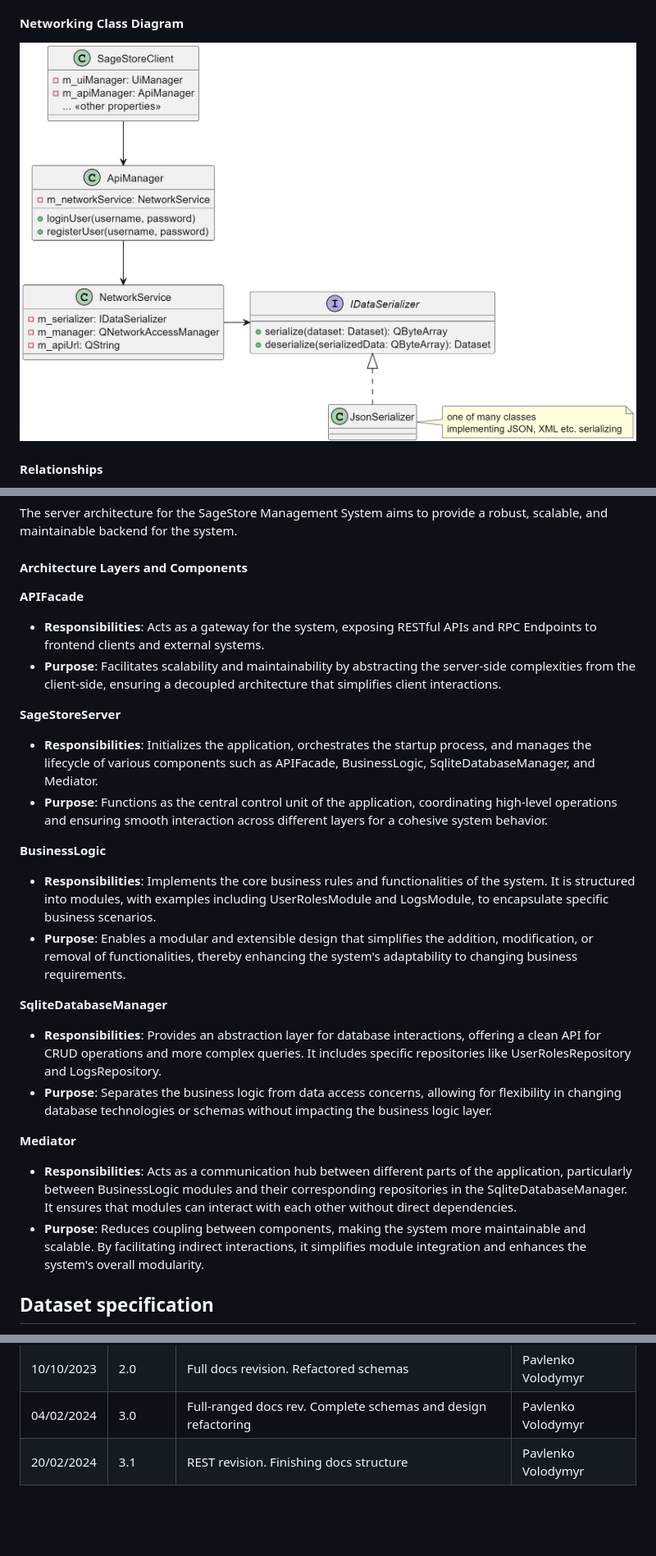
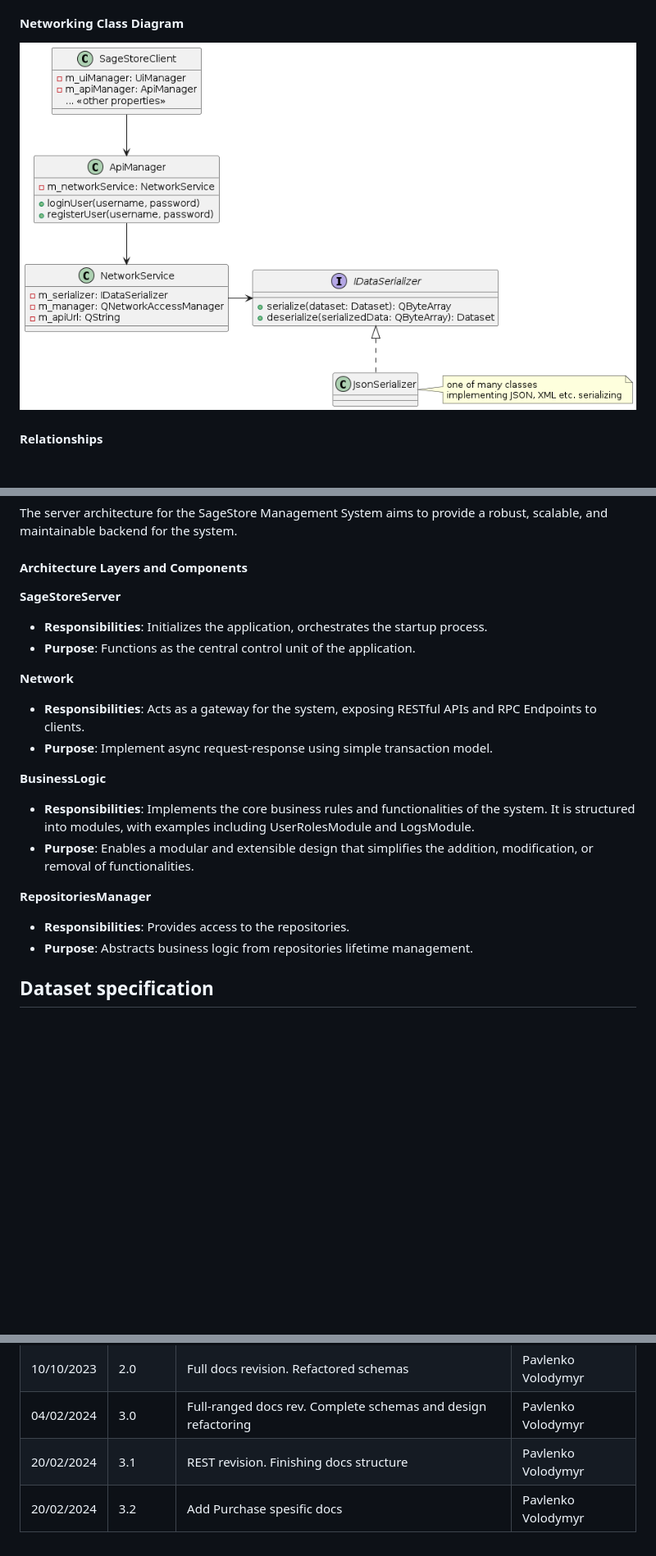
Before and after one commit to Sage-Cat/SageStore, a Markdown page: docs/Project_Documentation.md, 3 parts joined by grey strips. Shown: that part at 82% size. Drawn GitHub-style; pictures changed too: docs/client/Networking_CD.png; blank space fills up the shorter version.

```diff
--- a/docs/Project_Documentation.md
+++ b/docs/Project_Documentation.md
@@ -264,30 +271,24 @@ The server architecture for the SageStore Management System aims to provide a ro
 
 #### Architecture Layers and Components
 
-**APIFacade**
-
-- **Responsibilities**: Acts as a gateway for the system, exposing RESTful APIs and RPC Endpoints to frontend clients and external systems.
-- **Purpose**: Facilitates scalability and maintainability by abstracting the server-side complexities from the client-side, ensuring a decoupled architecture that simplifies client interactions.
-
 **SageStoreServer**
 
-- **Responsibilities**: Initializes the application, orchestrates the startup process, and manages the lifecycle of various components such as APIFacade, BusinessLogic, SqliteDatabaseManager, and Mediator.
-- **Purpose**: Functions as the central control unit of the application, coordinating high-level operations and ensuring smooth interaction across different layers for a cohesive system behavior.
+- **Responsibilities**: Initializes the application, orchestrates the startup process.
+- **Purpose**: Functions as the central control unit of the application.
+
+**Network**
+
+- **Responsibilities**: Acts as a gateway for the system, exposing RESTful APIs and RPC Endpoints to clients.
+- **Purpose**: Implement async request-response using simple transaction model.
 
 **BusinessLogic**
 
-- **Responsibilities**: Implements the core business rules and functionalities of the system. It is structured into modules, with examples including UserRolesModule and LogsModule, to encapsulate specific business scenarios.
-- **Purpose**: Enables a modular and extensible design that simplifies the addition, modification, or removal of functionalities, thereby enhancing the system's adaptability to changing business requirements.
+- **Responsibilities**: Implements the core business rules and functionalities of the system. It is structured into modules, with examples including UserRolesModule and LogsModule.
+- **Purpose**: Enables a modular and extensible design that simplifies the addition, modification, or removal of functionalities.
 
-**SqliteDatabaseManager**
-
-- **Responsibilities**: Provides an abstraction layer for database interactions, offering a clean API for CRUD operations and more complex queries. It includes specific repositories like UserRolesRepository and LogsRepository.
-- **Purpose**: Separates the business logic from data access concerns, allowing for flexibility in changing database technologies or schemas without impacting the business logic layer.
-
-**Mediator**
-
-- **Responsibilities**: Acts as a communication hub between different parts of the application, particularly between BusinessLogic modules and their corresponding repositories in the SqliteDatabaseManager. It ensures that modules can interact with each other without direct dependencies.
-- **Purpose**: Reduces coupling between components, making the system more maintainable and scalable. By facilitating indirect interactions, it simplifies module integration and enhances the system's overall modularity.
+**RepositoriesManager**
+- **Responsibilities**: Provides access to the repositories.
+- **Purpose**: Abstracts business logic from repositories lifetime management.
 
 ## Dataset specification
 
@@ -458,3 +493,4 @@ The aim of this project is to develop a comprehensive software solution for smal
 | 10/10/2023 | 2.0     | Full docs revision. Refactored schemas                            | Pavlenko Volodymyr |
 | 04/02/2024 | 3.0     | Full-ranged docs rev. Complete schemas and design refactoring     | Pavlenko Volodymyr |
 | 20/02/2024 | 3.1     | REST revision. Finishing docs structure                           | Pavlenko Volodymyr |
+| 20/02/2024 | 3.2     | Add Purchase spesific docs                                        | Pavlenko Volodymyr |
```
Also changed, not shown: other parts of docs/Project_Documentation.md (+47 -6 lines), docs/client/Client_Design.png, docs/client/GUI_CD.png, docs/server/DB_schema.png (added), docs/server/Database_schema.png (deleted), docs/server/Server_Design.png, 6 other files.
